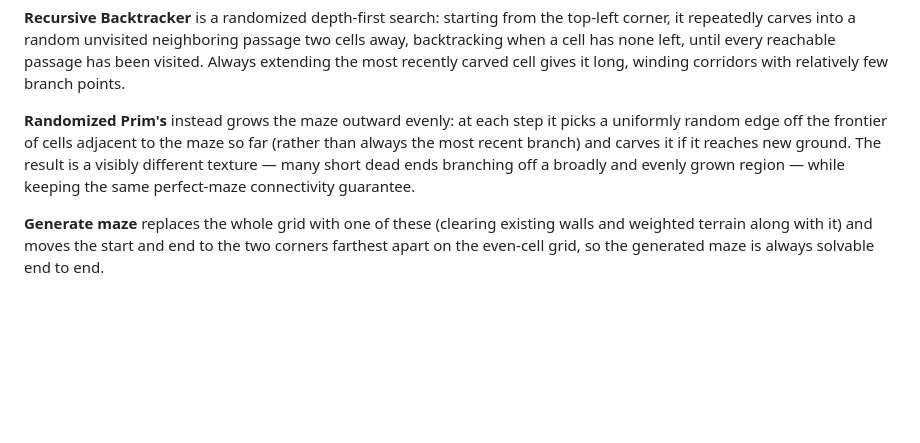
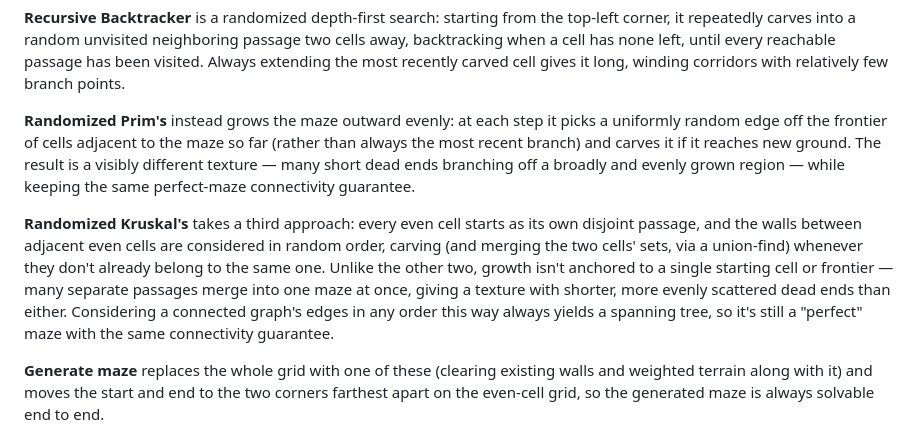
Before and after one commit to fushanbobfan/pathlight, a Markdown page: README.md, the part around the change. Drawn GitHub-style; blank space fills up the shorter version.

Commit message:
Document randomized Kruskal's

```diff
--- a/README.md
+++ b/README.md
@@ -244,6 +244,15 @@ recent branch) and carves it if it reaches new ground. The result is a visibly d
 texture — many short dead ends branching off a broadly and evenly grown region — while keeping
 the same perfect-maze connectivity guarantee.
 
+**Randomized Kruskal's** takes a third approach: every even cell starts as its own disjoint
+passage, and the walls between adjacent even cells are considered in random order, carving (and
+merging the two cells' sets, via a union-find) whenever they don't already belong to the same
+one. Unlike the other two, growth isn't anchored to a single starting cell or frontier — many
+separate passages merge into one maze at once, giving a texture with shorter, more evenly
+scattered dead ends than either. Considering a connected graph's edges in any order this way
+always yields a spanning tree, so it's still a "perfect" maze with the same connectivity
+guarantee.
+
 **Generate maze** replaces the whole grid with one of these (clearing existing walls and
 weighted terrain along with it) and moves the start and end to the two corners farthest apart on
 the even-cell grid, so the generated maze is always solvable end to end.
```
